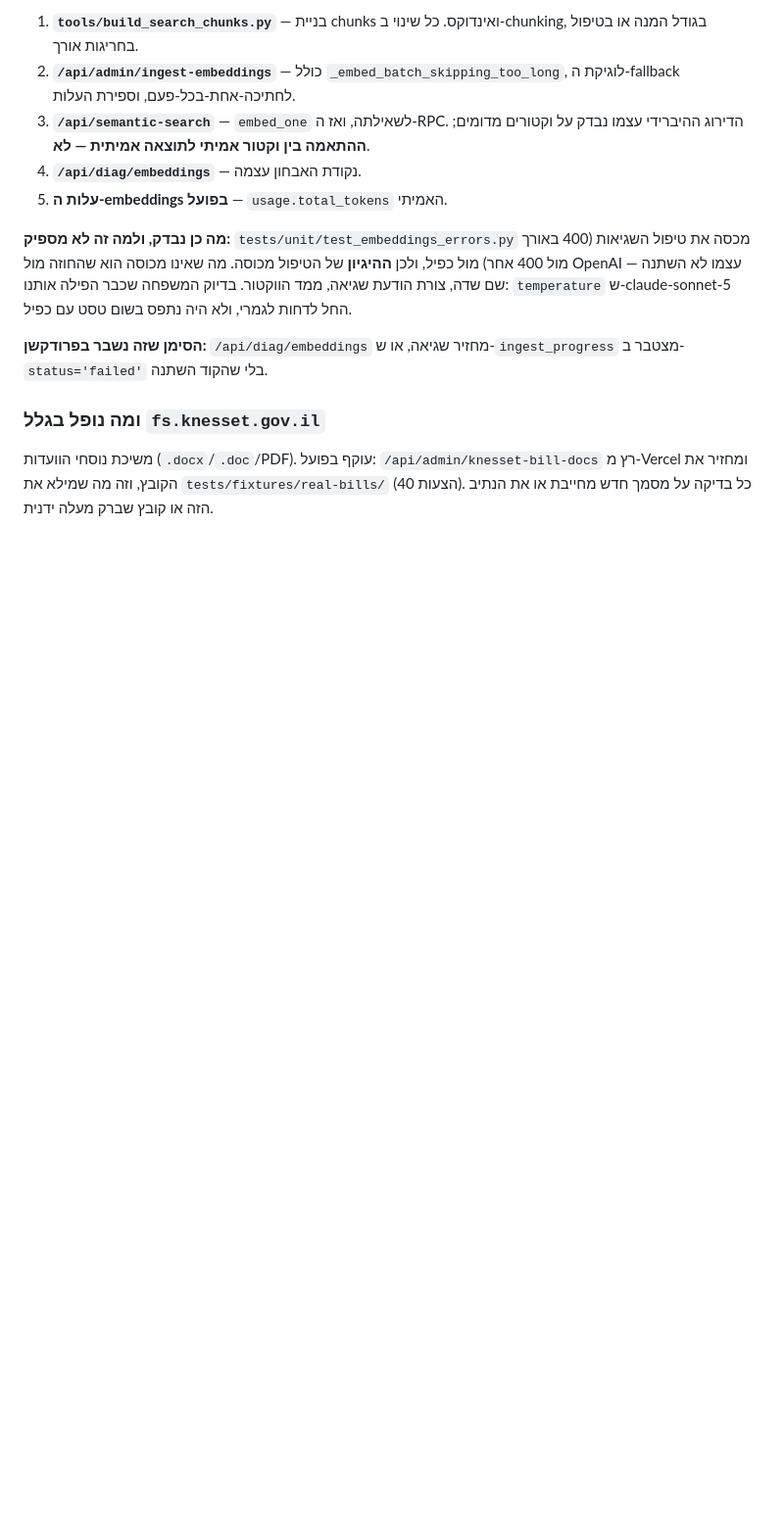
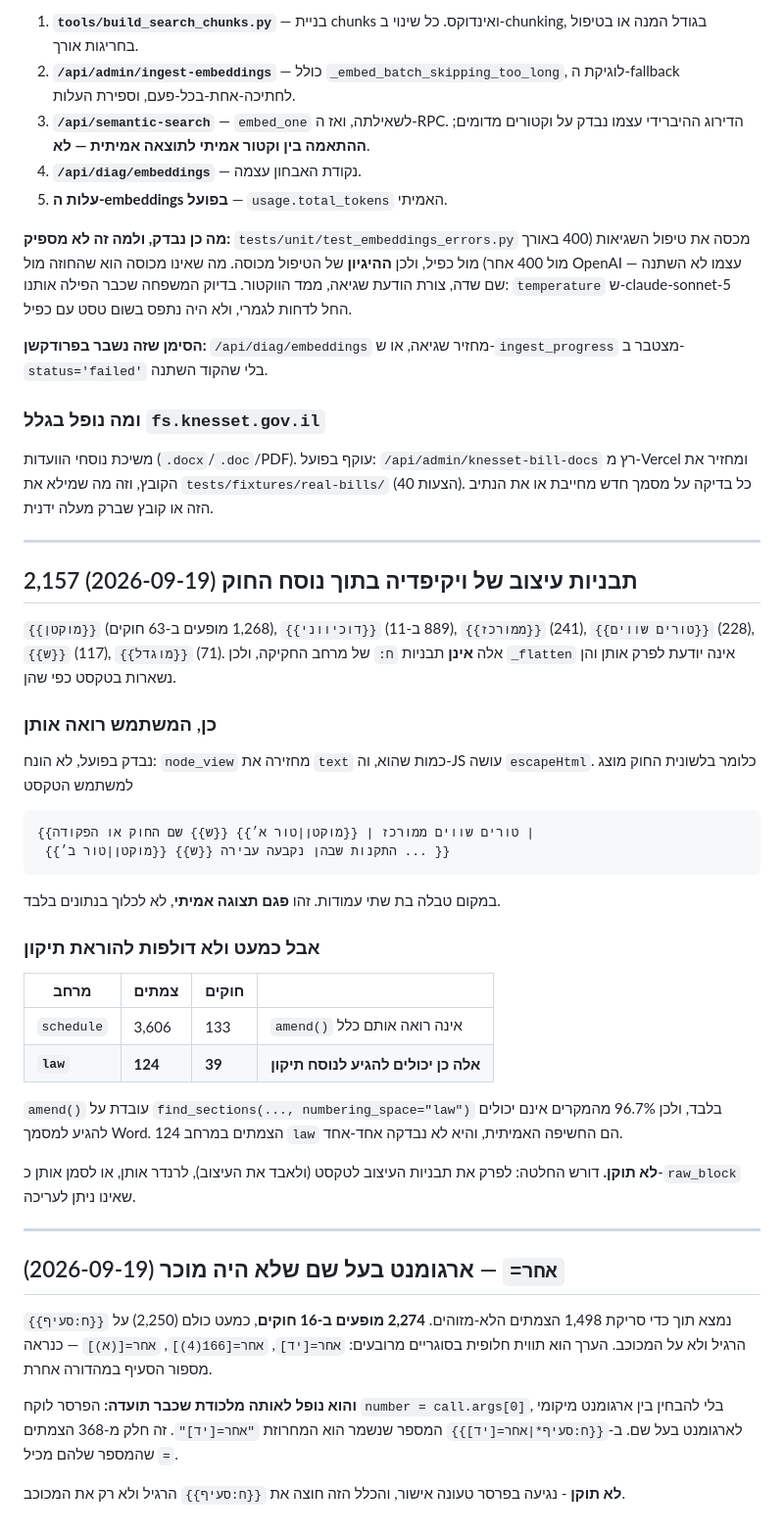
Before and after one commit to barkk678-lgtm/legislator, a Markdown page: docs/open-gaps.md, the part around the change. Shown at 98% size. GitHub-like rendering; blank space fills up the shorter version.

Commit message:
בודק שלא הוכח, ומה באמת יושב ב-1,498 הלא-מזוהים
CLAUDE.md: בדיקה חדשה מורצת על הקוד השבור לפני שסומכים על "עבר".
הבודק הסטטי שכתבתי החזיר "אפס בעיות" ולא תפס את באג ה-total
הידוע - ביטחון שווא גרוע מכלום.

open-gaps: 2,157 תבניות עיצוב ויקיפדיה בנוסח החוק. נבדק שהן
מגיעות למשתמש כפי שהן (node_view מחזירה text גולמי, ה-JS עושה
escapeHtml) - פגם תצוגה אמיתי. 3,606 מהן במרחב schedule ש-amend()
אינה רואה, ו-124 במרחב law שכן יכולים להגיע לנוסח תיקון.

open-gaps: אחר= - ארגומנט בעל שם שלא היה מוכר, 2,274 מופעים
ב-16 חוקים, ונופל לאותה מלכודת של number=args[0].

Co-Authored-By: Claude Opus 5 <noreply@anthropic.com>
Claude-Session: https://claude.ai/code/session_0144s2beyFFVqYgMXbmecwgG

````diff
--- a/docs/open-gaps.md
+++ b/docs/open-gaps.md
@@ -289,3 +289,57 @@ view `resolved_amendments` עם `SECURITY DEFINER`, ושלוש פונקציות
 `/api/admin/knesset-bill-docs` רץ מ-Vercel ומחזיר את הקובץ, וזה
 מה שמילא את `tests/fixtures/real-bills/` (40 הצעות). כל בדיקה על
 מסמך חדש מחייבת או את הנתיב הזה או קובץ שברק מעלה ידנית.
+
+---
+
+## 2,157 תבניות עיצוב של ויקיפדיה בתוך נוסח החוק (2026-09-19)
+
+`{{מוקטן}}` (1,268 מופעים ב-63 חוקים), `{{דוכיווני}}` (889 ב-11),
+`{{ממורכז}}` (241), `{{טורים שווים}}` (228), `{{ש}}` (117),
+`{{מוגדל}}` (71). אלה **אינן** תבניות `ח:` של מרחב החקיקה, ולכן
+`_flatten` אינה יודעת לפרק אותן והן נשארות בטקסט כפי שהן.
+
+### כן, המשתמש רואה אותן
+
+נבדק בפועל, לא הונח: `node_view` מחזירה את `text` כמות שהוא,
+וה-JS עושה `escapeHtml`. כלומר בלשונית החוק מוצג למשתמש הטקסט
+
+```
+{{טורים שווים ממורכז | {{מוקטן|טור א׳}} {{ש}} שם החוק או הפקודה |
+ {{מוקטן|טור ב׳}} {{ש}} התקנות שבהן נקבעה עבירה ... }}
+```
+
+במקום טבלה בת שתי עמודות. זהו **פגם תצוגה אמיתי**, לא לכלוך
+בנתונים בלבד.
+
+### אבל כמעט ולא דולפות להוראת תיקון
+
+| מרחב | צמתים | חוקים | |
+|------|-------|-------|--|
+| `schedule` | 3,606 | 133 | `amend()` אינה רואה אותם כלל |
+| **`law`** | **124** | **39** | **אלה כן יכולים להגיע לנוסח תיקון** |
+
+`amend()` עובדת על `find_sections(..., numbering_space="law")`
+בלבד, ולכן 96.7% מהמקרים אינם יכולים להגיע למסמך Word. 124
+הצמתים במרחב `law` הם החשיפה האמיתית, והיא לא נבדקה אחד-אחד.
+
+**לא תוקן.** דורש החלטה: לפרק את תבניות העיצוב לטקסט (ולאבד את
+העיצוב), לרנדר אותן, או לסמן אותן כ-`raw_block` שאינו ניתן
+לעריכה.
+
+---
+
+## `אחר=` — ארגומנט בעל שם שלא היה מוכר (2026-09-19)
+
+נמצא תוך כדי סריקת 1,498 הצמתים הלא-מזוהים. **2,274 מופעים
+ב-16 חוקים**, כמעט כולם (2,250) על `{{ח:סעיף}}` הרגיל ולא על
+המכוכב. הערך הוא תווית חלופית בסוגריים מרובעים: `אחר=[יד]`,
+`אחר=[166(4)]`, `אחר=[(א)]` — כנראה מספור הסעיף במהדורה אחרת.
+
+**והוא נופל לאותה מלכודת שכבר תועדה:** הפרסר לוקח
+`number = call.args[0]`, בלי להבחין בין ארגומנט מיקומי לארגומנט
+בעל שם. ב-`{{ח:סעיף*|אחר=[יד]}}` המספר שנשמר הוא המחרוזת
+`"אחר=[יד]"`. זה חלק מ-368 הצמתים שהמספר שלהם מכיל `=`.
+
+**לא תוקן** - נגיעה בפרסר טעונה אישור, והכלל הזה חוצה את
+`{{ח:סעיף}}` הרגיל ולא רק את המכוכב.
````
Also changed, not shown: CLAUDE.md (+24 -0 lines).
